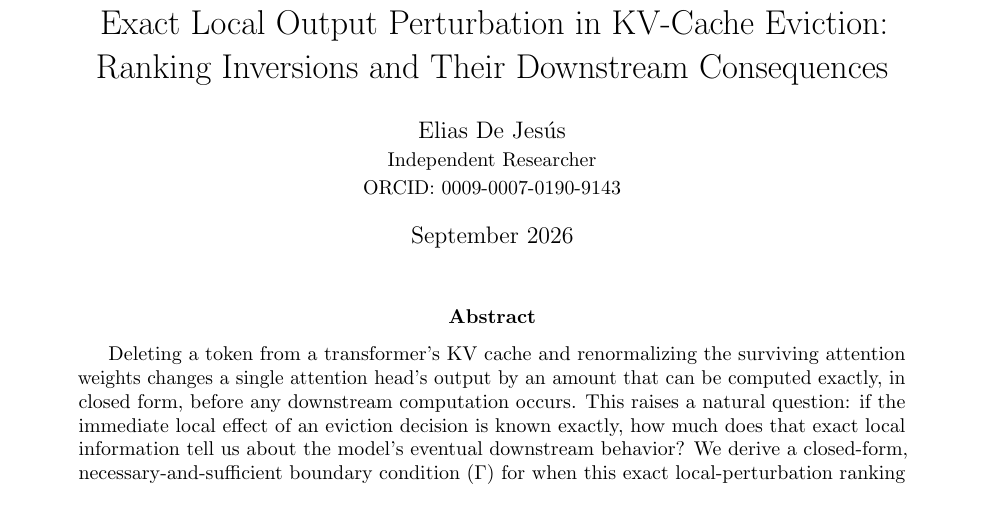
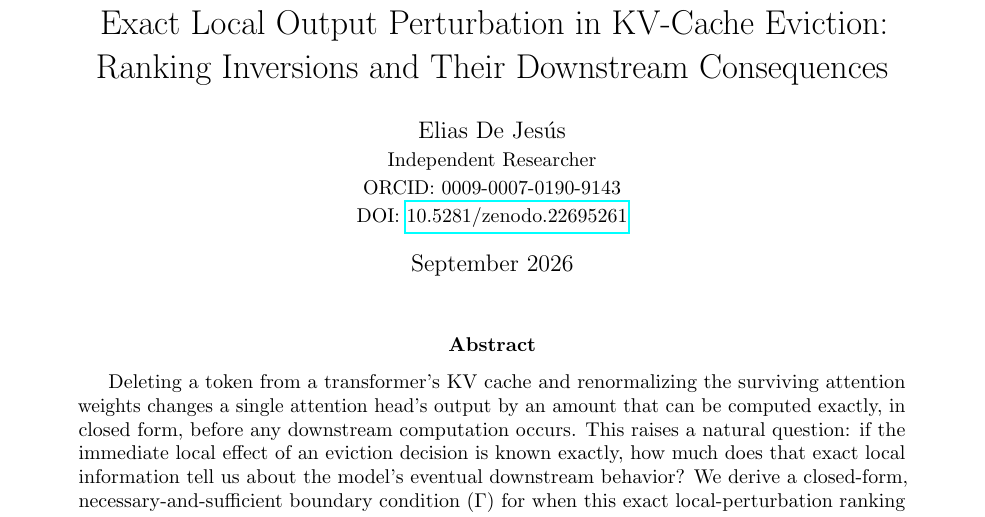
Before and after one commit to innerlightr-wq/token-kv-efficiency, a LaTeX paper (manuscript/token_kv_eviction.tex): part of page 1 of 15, cut so that both start at the same text. Compiled offline with pdfLaTeX.

Commit message:
Add Zenodo DOI and citation metadata
Adds the final Zenodo DOI 10.5281/zenodo.22695261 to the canonical
manuscript and repository citation guidance.

Distinguishes citation of the scientific paper from citation of the
software implementation and from the MIT terms governing code reuse. No
scientific content changed.

```diff
--- a/manuscript/token_kv_eviction.tex
+++ b/manuscript/token_kv_eviction.tex
@@ -20,7 +20,8 @@
 Ranking Inversions and Their Downstream Consequences}
 \author{Elias De Jesús\\
 \small Independent Researcher\\
-\small ORCID: 0009-0007-0190-9143}
+\small ORCID: 0009-0007-0190-9143\\
+\small DOI: \href{https://doi.org/10.5281/zenodo.22695261}{10.5281/zenodo.22695261}}
 \date{September 2026}
 
 \begin{document}
```
Also changed, not shown: README.md, manuscript/token_kv_eviction.pdf, 1 other file.
